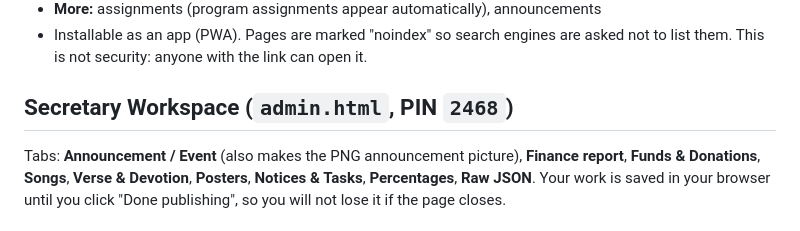
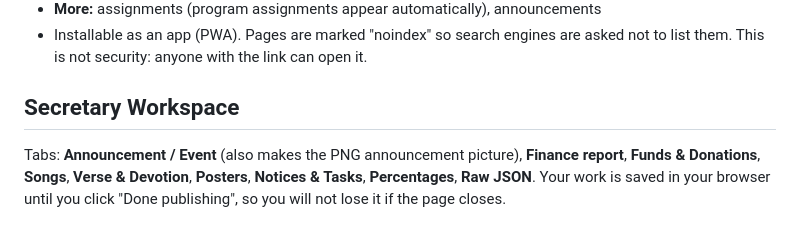
Before and after one commit to FuneralServiceTeam/FST, a Markdown page: README.md, the part around the change. GitHub-like rendering.

```diff
--- a/README.md
+++ b/README.md
@@ -11,7 +11,7 @@ Phone-first website/app for the Funeral Service Team (under the Evangelism Team)
 - **More:** assignments (program assignments appear automatically), announcements
 - Installable as an app (PWA). Pages are marked "noindex" so search engines are asked not to list them. This is not security: anyone with the link can open it.
 
-## Secretary Workspace (`admin.html`, PIN `2468`)
+## Secretary Workspace
 Tabs: **Announcement / Event** (also makes the PNG announcement picture), **Finance report**, **Funds & Donations**, **Songs**, **Verse & Devotion**, **Posters**, **Notices & Tasks**, **Percentages**, **Raw JSON**.
 Your work is saved in your browser until you click "Done publishing", so you will not lose it if the page closes.
 
```
